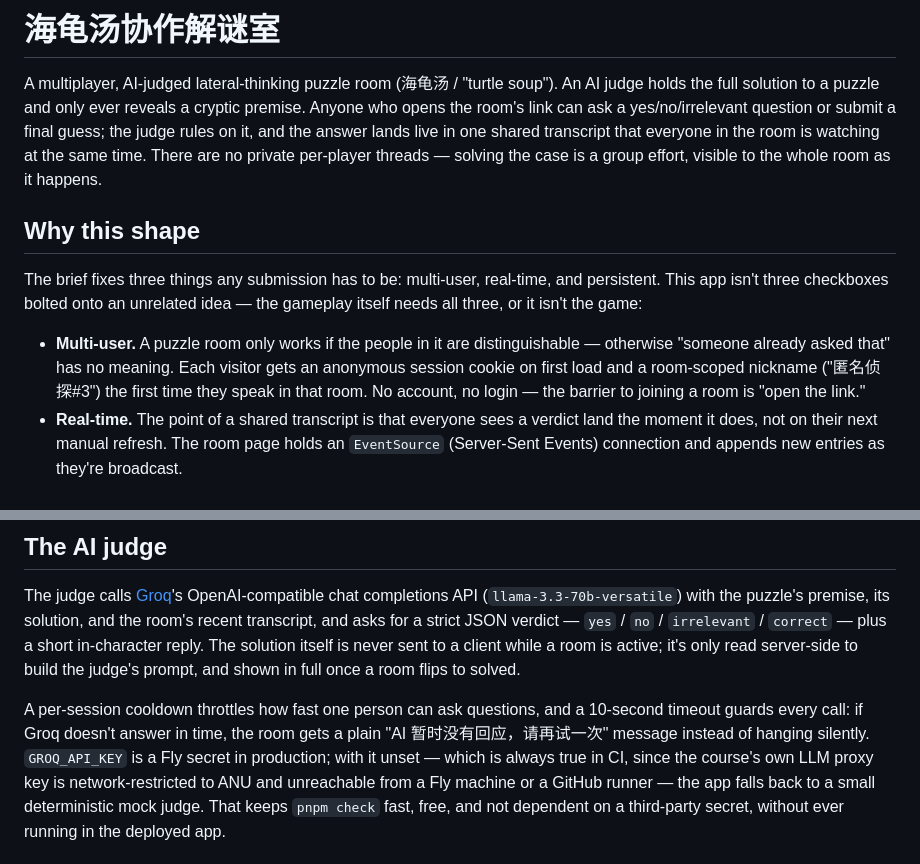
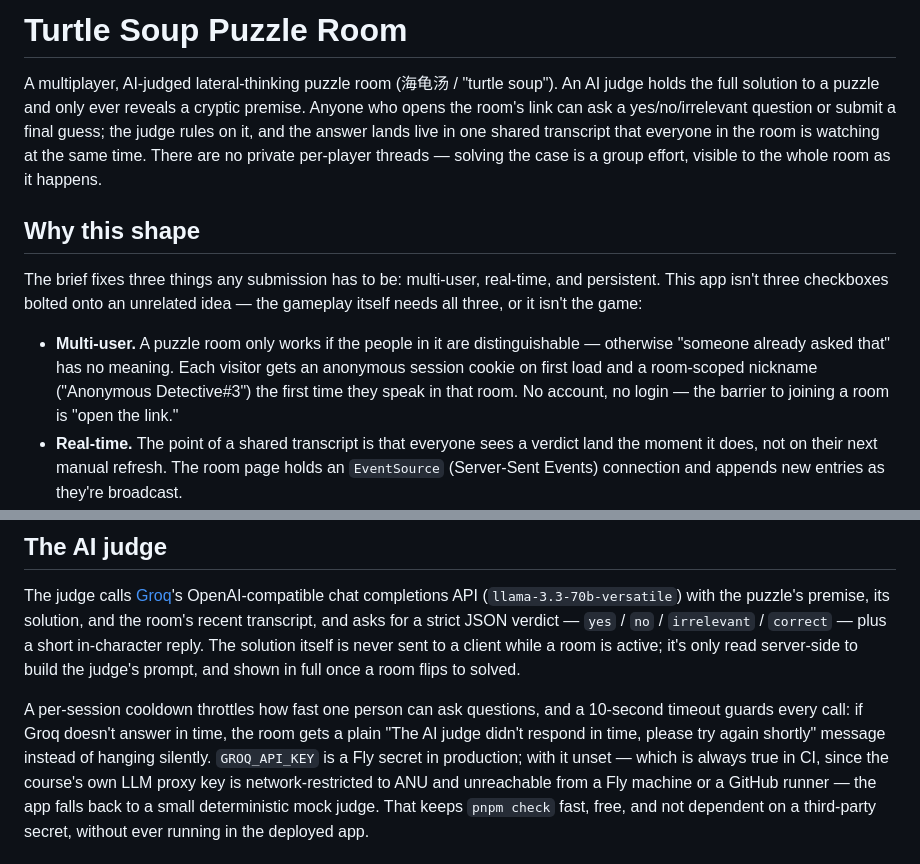
Before and after one commit to comp4020-agentic-coding-studio/comp4020-final-yanzzzzzzzz, a Markdown page: README.md, 2 parts joined by grey strips. Drawn GitHub-style.

```diff
--- a/README.md
+++ b/README.md
@@ -1,4 +1,4 @@
-# 海龟汤协作解谜室
+# Turtle Soup Puzzle Room
 
 A multiplayer, AI-judged lateral-thinking puzzle room (海龟汤 / "turtle soup").
 An AI judge holds the full solution to a puzzle and only ever reveals a
@@ -17,7 +17,7 @@ and persistent. This app isn't three checkboxes bolted onto an unrelated idea
 - **Multi-user.** A puzzle room only works if the people in it are
   distinguishable — otherwise "someone already asked that" has no meaning.
   Each visitor gets an anonymous session cookie on first load and a
-  room-scoped nickname ("匿名侦探#3") the first time they speak in that room.
+  room-scoped nickname ("Anonymous Detective#3") the first time they speak in that room.
   No account, no login — the barrier to joining a room is "open the link."
 - **Real-time.** The point of a shared transcript is that everyone sees a
   verdict land the moment it does, not on their next manual refresh. The room
@@ -62,8 +62,8 @@ room flips to solved.
 
 A per-session cooldown throttles how fast one person can ask questions, and a
 10-second timeout guards every call: if Groq doesn't answer in time, the room
-gets a plain "AI 暂时没有回应，请再试一次" message instead of hanging
-silently. `GROQ_API_KEY` is a Fly secret in production; with it unset — which
+gets a plain "The AI judge didn't respond in time, please try again shortly"
+message instead of hanging silently. `GROQ_API_KEY` is a Fly secret in production; with it unset — which
 is always true in CI, since the course's own LLM proxy key is
 network-restricted to ANU and unreachable from a Fly machine or a GitHub
 runner — the app falls back to a small deterministic mock judge. That keeps
```
Also changed, not shown: PROCESS.md (+29 -6 lines).
